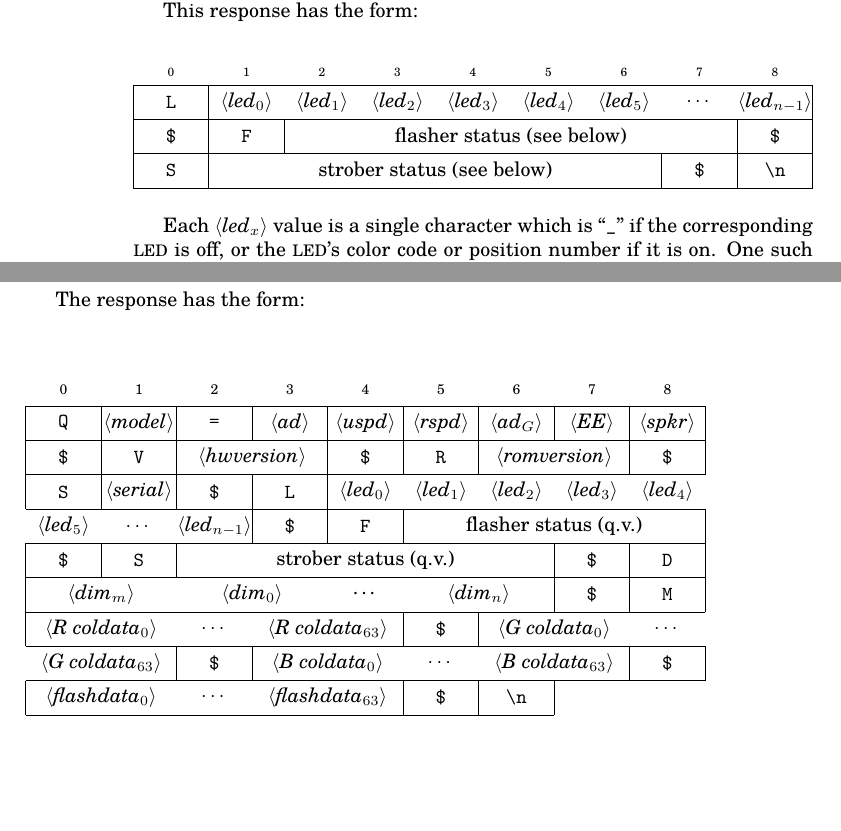
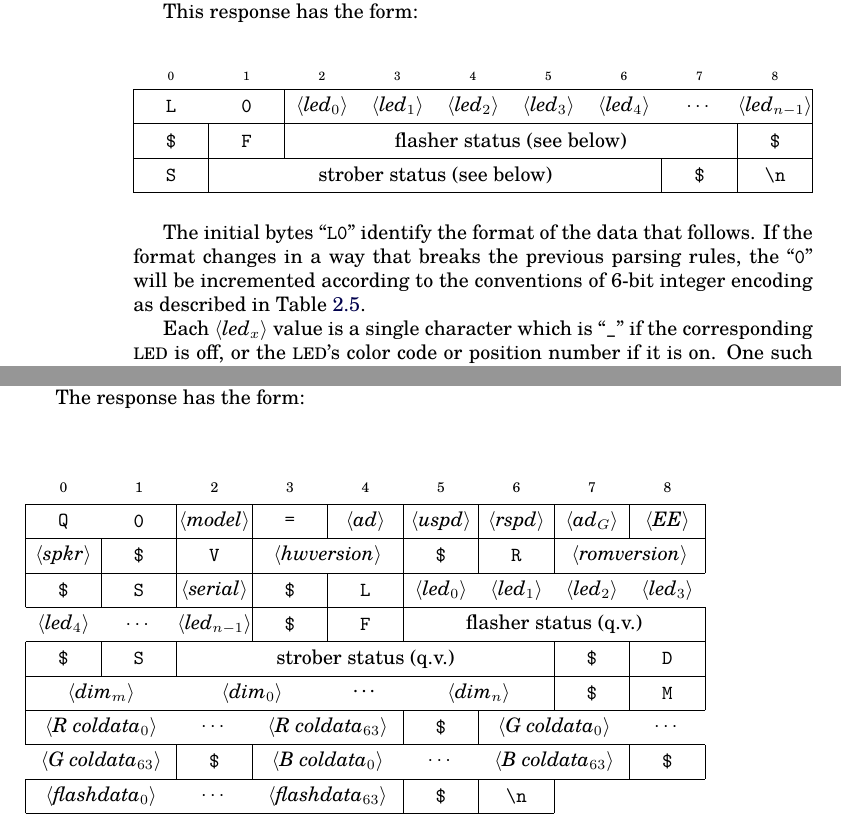
Before and after one commit to MadScienceZone/readerboard, a LaTeX book (doc/readerboard.tex): two parts of pages 24 and 33 of 69, joined at a grey line, cut so that both start at the same text, the shorter picture padded with empty space. Compiled offline with pdfLaTeX.

Commit message:
dimmer support

```diff
--- a/doc/readerboard.tex
+++ b/doc/readerboard.tex
@@ -1209,13 +1209,13 @@ This response has the form:
 
 \begin{center}\begin{bytefield}[endianness=little,bitwidth=0.11111\textwidth]{9}
 	\bitheader{0-8} \\
-	\bitbox{1}{\z{L}} &
+	\bitbox[ltb]{1}{\z{L}} &
+	\bitbox[rtb]{1}{\z0} &
 	\bitbox[tbl]{1}{\Var*{led$_0$}} &
 	\bitbox[tb]{1}{\Var*{led$_1$}} &
 	\bitbox[tb]{1}{\Var*{led$_2$}} &
 	\bitbox[tb]{1}{\Var*{led$_3$}} &
 	\bitbox[tb]{1}{\Var*{led$_4$}} &
-	\bitbox[tb]{1}{\Var*{led$_5$}} &
 	\bitbox[tb]{1}{\strut$\cdots$} &
 	\bitbox[tbr]{1}{\Var*{led$_{n-1}$}} \\
 	\bitbox{1}{\z{\$}} &
@@ -1228,6 +1228,10 @@ This response has the form:
 	\bitbox{1}{\z{\textbackslash n}}
 \end{bytefield}
 \end{center}
+
+The initial bytes ``\z{L0}'' identify the format of the data that follows. If the format changes
+in a way that breaks the previous parsing rules, the ``\z0'' will be incremented according to the
+conventions of 6-bit integer encoding as described in Table~\ref{tbl:int063}.
 
 Each \Var*{led$_x$} value is a single character which is ``\z{\_}'' if the corresponding \led\ is
 off, or the \led's color code or position number if it is on. One such value is sent for each \led\ installed
@@ -1886,22 +1893,23 @@ The response has the form:
 	\bitbox[]{1}{\scriptsize6}&
 	\bitbox[]{1}{\scriptsize7}&
 	\bitbox[]{1}{\scriptsize8}\\
-	\bitbox{1}{\z{Q}} &
+	\bitbox[ltb]{1}{\z{Q}} &
+	\bitbox[tbr]{1}{\z0} &
 	\bitbox{1}{\Var*{model}} &
 	\bitbox{1}{\z{=}} &
 	\bitbox{1}{\Var*{ad}}&
 	\bitbox{1}{\Var*{uspd}}&
 	\bitbox{1}{\Var*{rspd}}&
 	\bitbox{1}{\Var*{ad$_G$}}&
-	\bitbox{1}{\Var*{EE}}&
-	\bitbox{1}{\Var*{spkr}}\\
+	\bitbox{1}{\Var*{EE}}\\
+	\bitbox{1}{\Var*{spkr}}&
 	\bitbox{1}{\z{\$}} &
 	\bitbox{1}{\z{V}} &
 	\bitbox{2}{\Var*{hwversion}}
 	\bitbox{1}{\z\$}&
 	\bitbox{1}{\z{R}} &
-	\bitbox{2}{\Var*{romversion}}&
-	\bitbox{1}{\z{\$}}\\
+	\bitbox{2}{\Var*{romversion}}\\
+	\bitbox{1}{\z{\$}}&
 	\bitbox{1}{\z{S}}&
 	\bitbox{1}{\Var*{serial}}&
 	\bitbox{1}{\z{\$}} &
@@ -1909,9 +1917,8 @@ The response has the form:
 	\bitbox[tbl]{1}{\Var*{led$_0$}} &
 	\bitbox[tb]{1}{\Var*{led$_1$}} &
 	\bitbox[tb]{1}{\Var*{led$_2$}} &
-	\bitbox[tb]{1}{\Var*{led$_3$}} &
-	\bitbox[tb]{1}{\Var*{led$_4$}} \\
-	\bitbox[tb]{1}{\Var*{led$_5$}} &
+	\bitbox[tb]{1}{\Var*{led$_3$}} \\
+	\bitbox[tb]{1}{\Var*{led$_4$}} &
 	\bitbox[tb]{1}{\strut$\cdots$} &
 	\bitbox[tbr]{1}{\Var*{led$_{n-1}$}} &
 	\bitbox{1}{\z{\$}} &
```
Also changed, not shown: firmware/readerboard/Makefile, doc/readerboard.tex (21 more changed lines), 5 other files.
